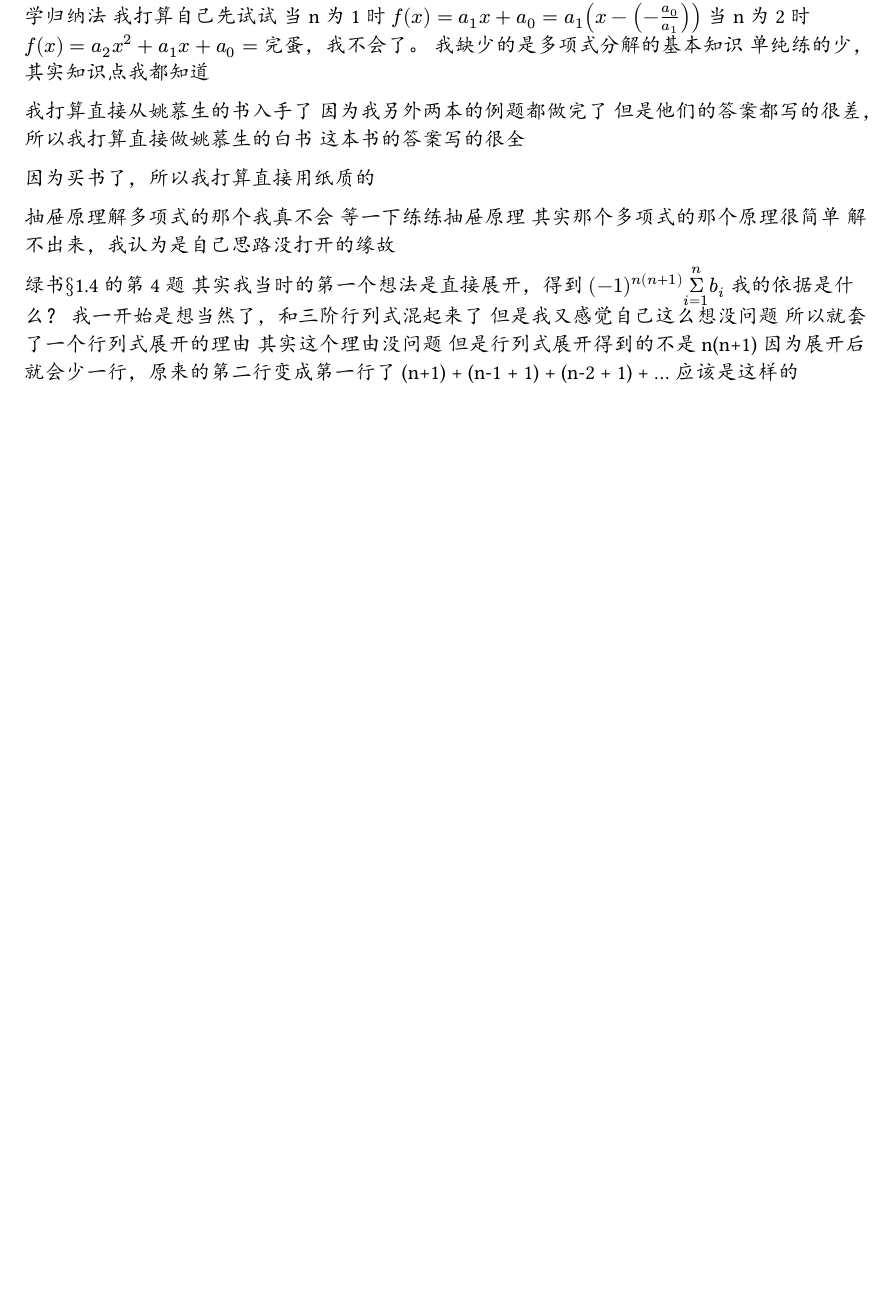
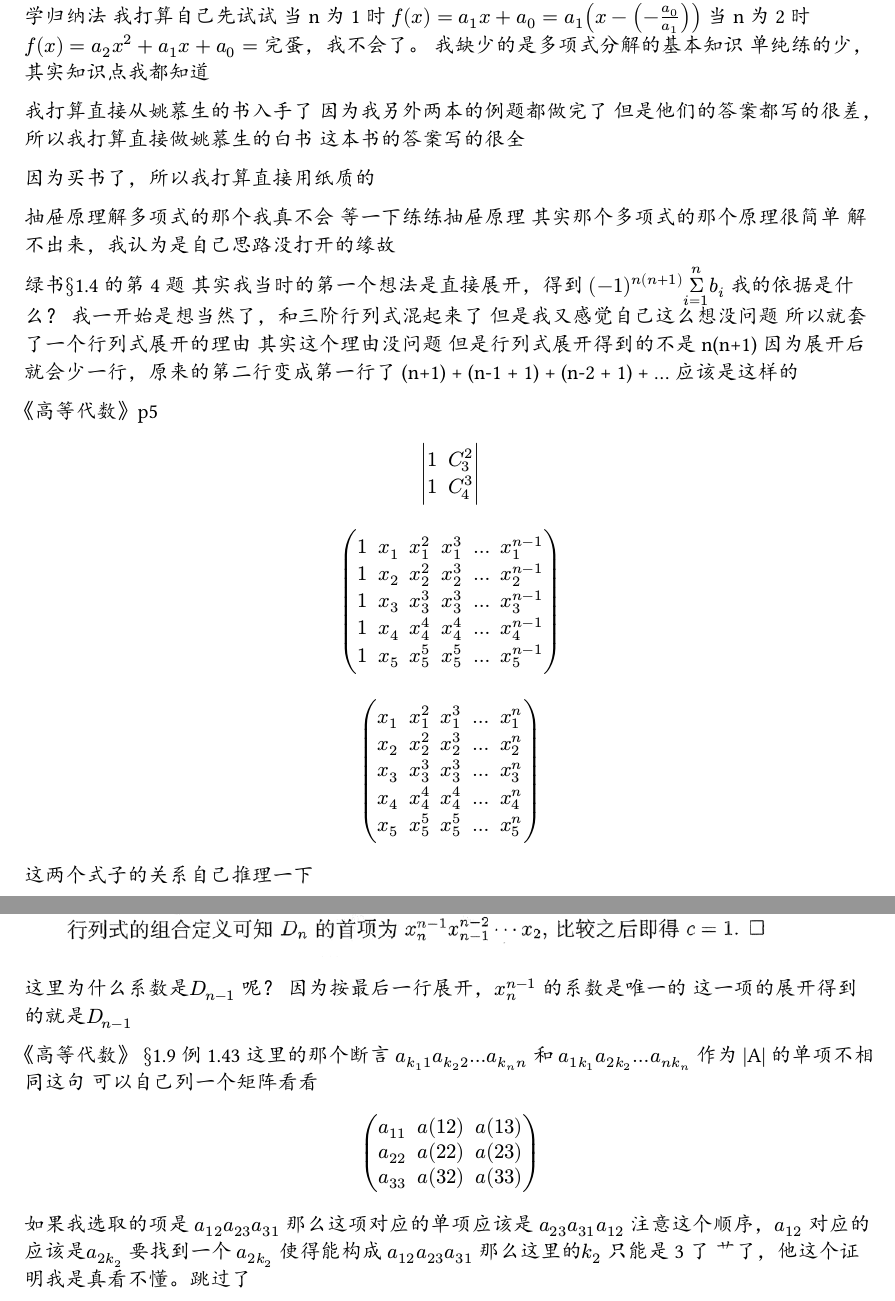
Before and after one commit to liinyun/advanced_algebra, a Typst document (main.typ): part of page 11 of 11 before the commit and two parts of pages 11 and 12 of 13 after it, the two joined at a grey line, cut so that both start at the same text, the shorter picture padded with empty space. The pictures show the PDF file main.pdf that the author committed with the source.

Commit message:
add: add some textbooks

```diff
--- a/main.typ
+++ b/main.typ
@@ -976,3 +976,9 @@ $(-1)^(n(n+1)) limits(Sigma)_(i=1)^(n) b_i$
 因为展开后就会少一行，原来的第二行变成第一行了
 (n+1) + (n-1 + 1) + (n-2 + 1) + ...
 应该是这样的
+
+《高等代数》p5
+$
+  mat(
+    1, C^2_3;
+    1, C^3_4;
@@ -978,0 +1005,37 @@ $(-1)^(n(n+1)) limits(Sigma)_(i=1)^(n) b_i$
+    x_5, x_5^5, x_5^5, ..., x_5^n;
+  )
+$
+
+这两个式子的关系自己推理一下
+#image("src/高等代数§1.8求根法.png")
+
+这里为什么系数是$D_(n-1)$ 呢？
+因为按最后一行展开，$x_n^(n-1)$ 的系数是唯一的
+这一项的展开得到的就是$D_(n-1)$
+
+《高等代数》
+$section$1.9 例1.43
+这里的那个断言
+$a_(k_1 1) a_(k_2 2) ... a_(k_n n)$ 和 $a_(1 k_1) a_(2 k_2) ... a_(n k_n)$
+作为 |A| 的单项不相同这句
+可以自己列一个矩阵看看
+
+$
+  mat(
+    a_(1 1), a(1 2), a(1 3);
+    a_(2 2), a(2 2), a(2 3);
+    a_(3 3), a(3 2), a(3 3);
+  )
+$
+
+如果我选取的项是 $a_(1 2) a_(2 3) a_(3 1)$
+那么这项对应的单项应该是
+$a_(2 3) a_(3 1) a_(1 2)$
+注意这个顺序，$a_(1 2)$ 对应的应该是$a_(2 k_2)$
+要找到一个 $a_(2 k_2)$ 使得能构成 $a_(1 2) a_(2 3) a_(3 1)$
+那么这里的$k_2$ 只能是 3 了
+艹了，他这个证明我是真看不懂。跳过了
+
+
+《高等代数》
+例 1.14
@@ -978,0 +1048 @@ $(-1)^(n(n+1)) limits(Sigma)_(i=1)^(n) b_i$
+《高等代数》
```
Also changed, not shown: main.pdf, src/aa_1_24_a.pdf (added), src/aa_1_24_q.pdf (added), src/高等代数§1.8求根法.png (added), 复旦大学高等代数习题集.pdf (added), 谢启鸿高代答案.pdf (added), main.typ (40 more changed lines), 13 other files.
